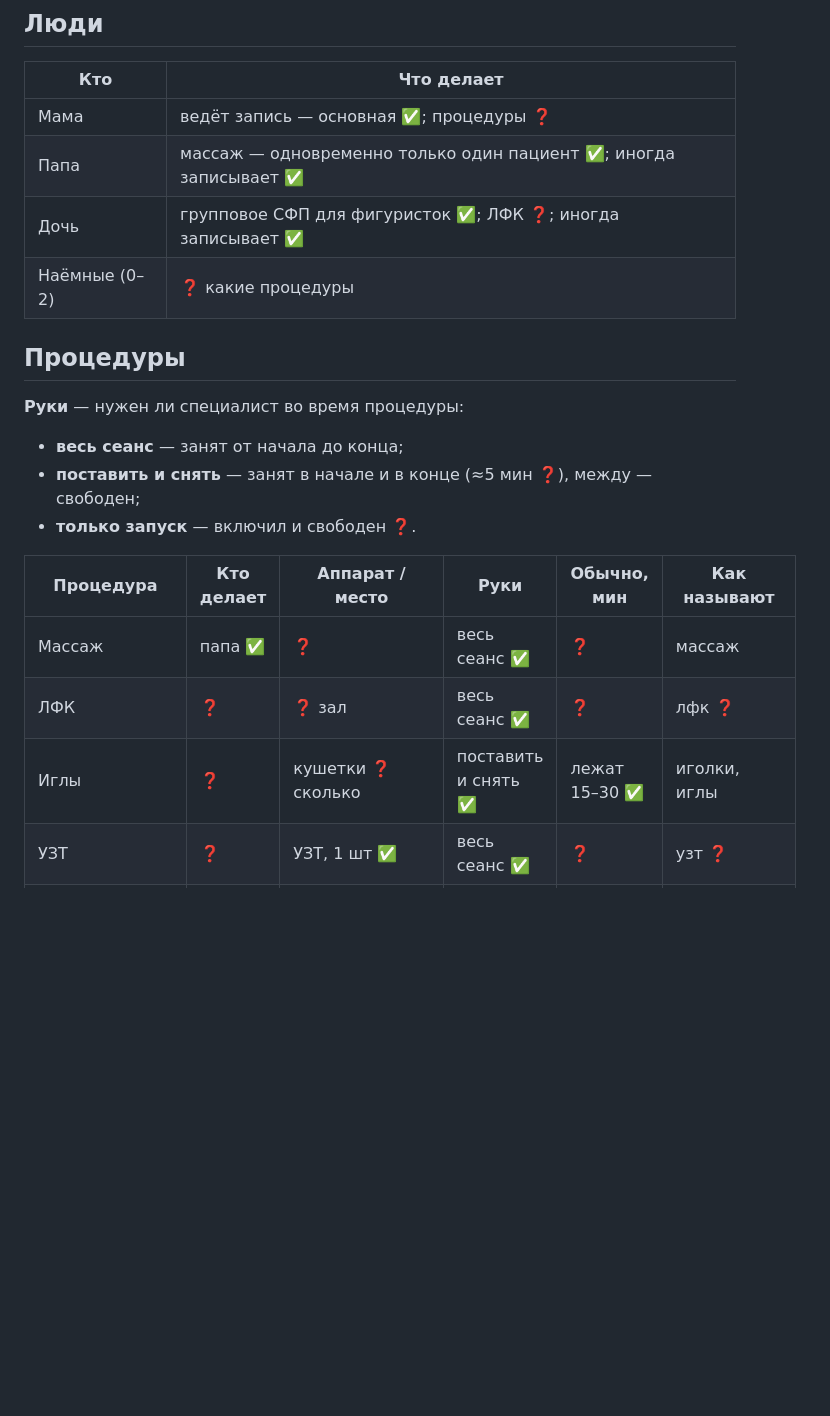
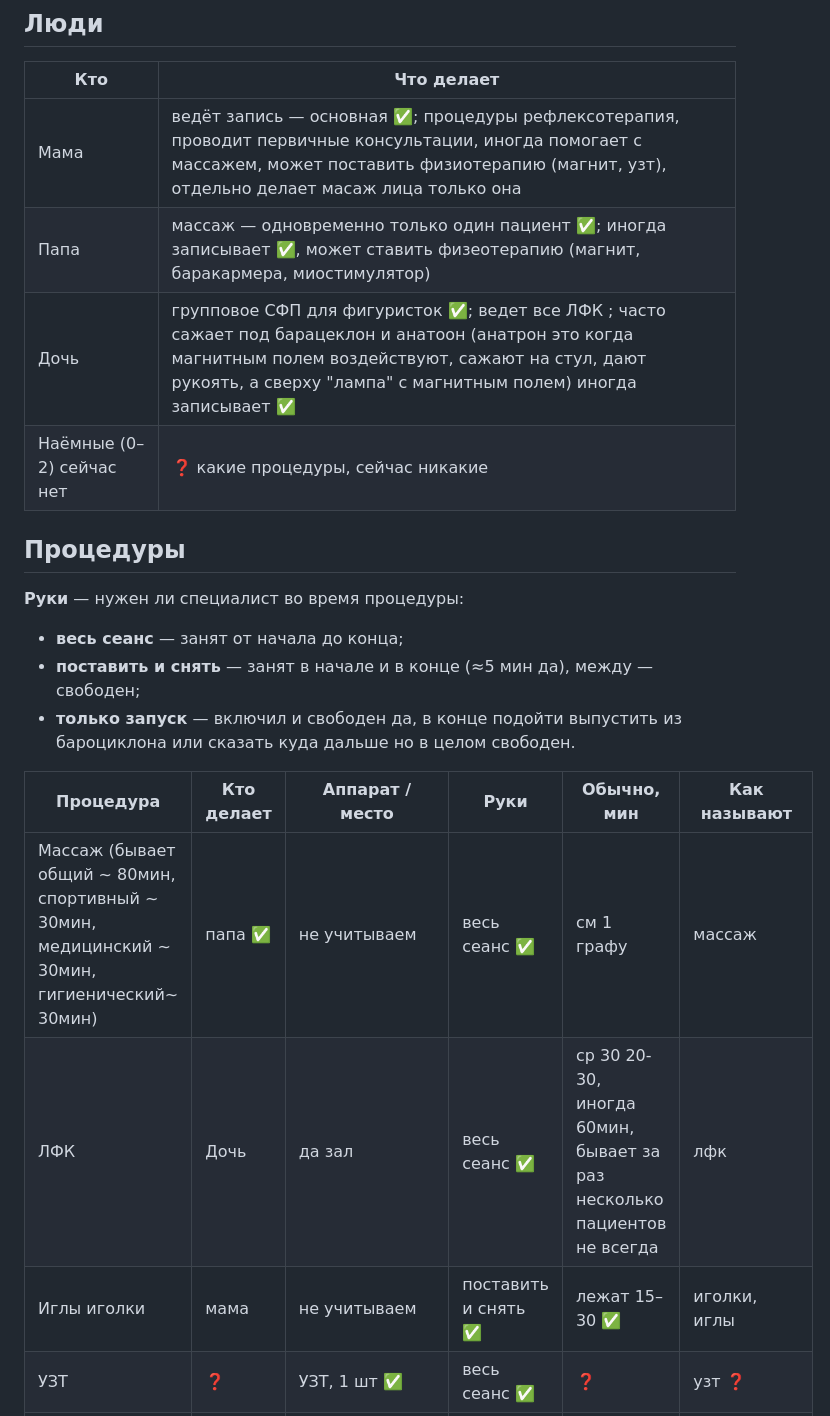
Before and after one commit to 4aivlad4/zhurnal, a Markdown page: docs/domain.md, the part around the change. Drawn GitHub-style; blank space fills up the shorter version.

```diff
--- a/docs/domain.md
+++ b/docs/domain.md
@@ -6,22 +6,22 @@
 ## Люди
 | Кто | Что делает |
 |---|---|
-| Мама | ведёт запись — основная ✅; процедуры ❓ |
-| Папа | массаж — одновременно только один пациент ✅; иногда записывает ✅ |
-| Дочь | групповое СФП для фигуристок ✅; ЛФК ❓; иногда записывает ✅ |
-| Наёмные (0–2) | ❓ какие процедуры |
+| Мама | ведёт запись — основная ✅; процедуры рефлексотерапия, проводит первичные консультации, иногда помогает с массажем, может поставить физиотерапию (магнит, узт), отдельно делает масаж лица только она |
+| Папа | массаж — одновременно только один пациент ✅; иногда записывает ✅, может ставить физеотерапию (магнит, баракармера, миостимулятор)|
+| Дочь | групповое СФП для фигуристок ✅; ведет все ЛФК ; часто сажает под барацеклон и анатоон (анатрон это когда магнитным полем воздействуют, сажают на стул, дают рукоять, а сверху "лампа" с магнитным полем) иногда записывает ✅ |
+| Наёмные (0–2) сейчас нет| ❓ какие процедуры, сейчас никакие|
 
 ## Процедуры
 **Руки** — нужен ли специалист во время процедуры:
 - **весь сеанс** — занят от начала до конца;
-- **поставить и снять** — занят в начале и в конце (≈5 мин ❓), между — свободен;
-- **только запуск** — включил и свободен ❓.
+- **поставить и снять** — занят в начале и в конце (≈5 мин да), между — свободен;
+- **только запуск** — включил и свободен да, в конце подойти выпустить из бароциклона или сказать куда дальше но в целом свободен.
 
 | Процедура | Кто делает | Аппарат / место | Руки | Обычно, мин | Как называют |
 |---|---|---|---|---|---|
-| Массаж | папа ✅ | ❓ | весь сеанс ✅ | ❓ | массаж |
-| ЛФК | ❓ | ❓ зал | весь сеанс ✅ | ❓ | лфк ❓ |
-| Иглы | ❓ | кушетки ❓ сколько | поставить и снять ✅ | лежат 15–30 ✅ | иголки, иглы |
+| Массаж (бывает общий ~ 80мин, спортивный ~ 30мин, медицинский ~ 30мин, гигиенический~ 30мин)| папа ✅ | не учитываем | весь сеанс ✅ | см 1 графу | массаж |
+| ЛФК | Дочь  | да зал | весь сеанс ✅ | ср 30 20-30, иногда 60мин, бывает за раз несколько пациентов не всегда | лфк |
+| Иглы иголки | мама | не учитываем | поставить и снять ✅ | лежат 15–30 ✅ | иголки, иглы |
 | УЗТ | ❓ | УЗТ, 1 шт ✅ | весь сеанс ✅ | ❓ | узт ❓ |
 | Вибромассаж | ❓ | аппарат, 1 шт ✅ | весь сеанс ✅ | ❓ | ❓ |
 | Барокамера | ❓ | барокамера, 1 шт ✅ | только запуск ❓ | ❓ | барокамера, барациклон ✅, бароцеклон, баро |
```
